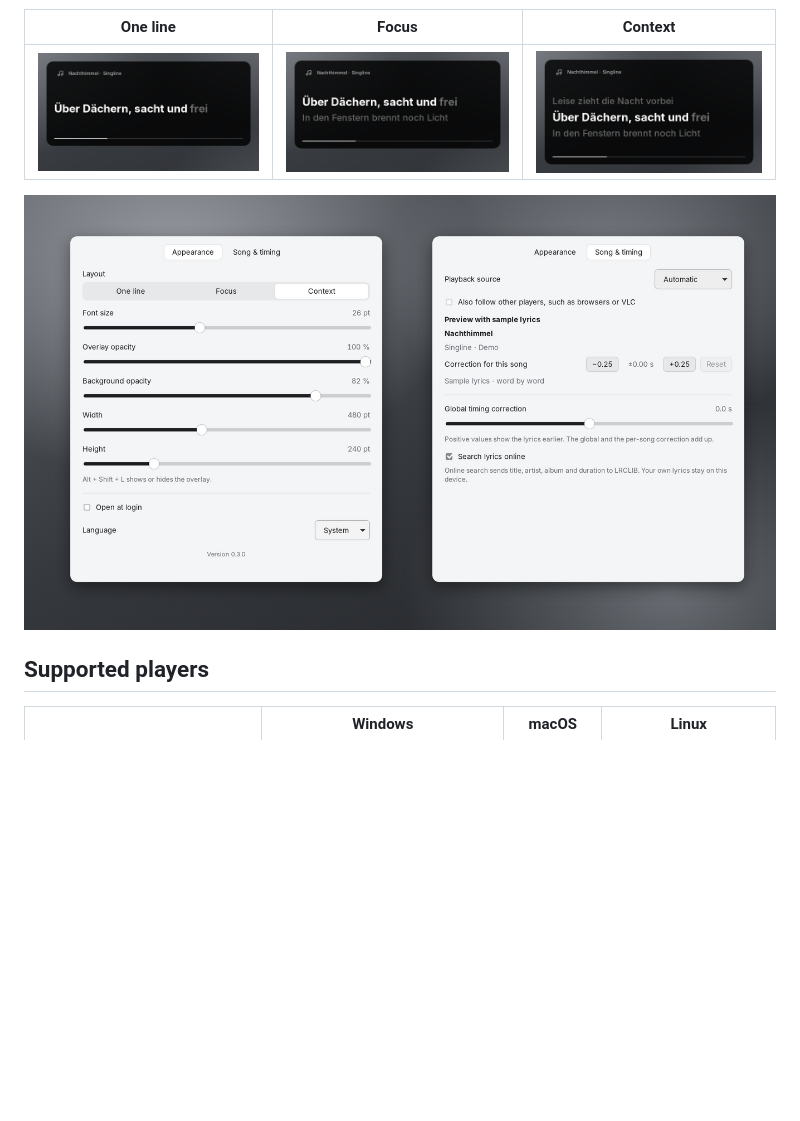
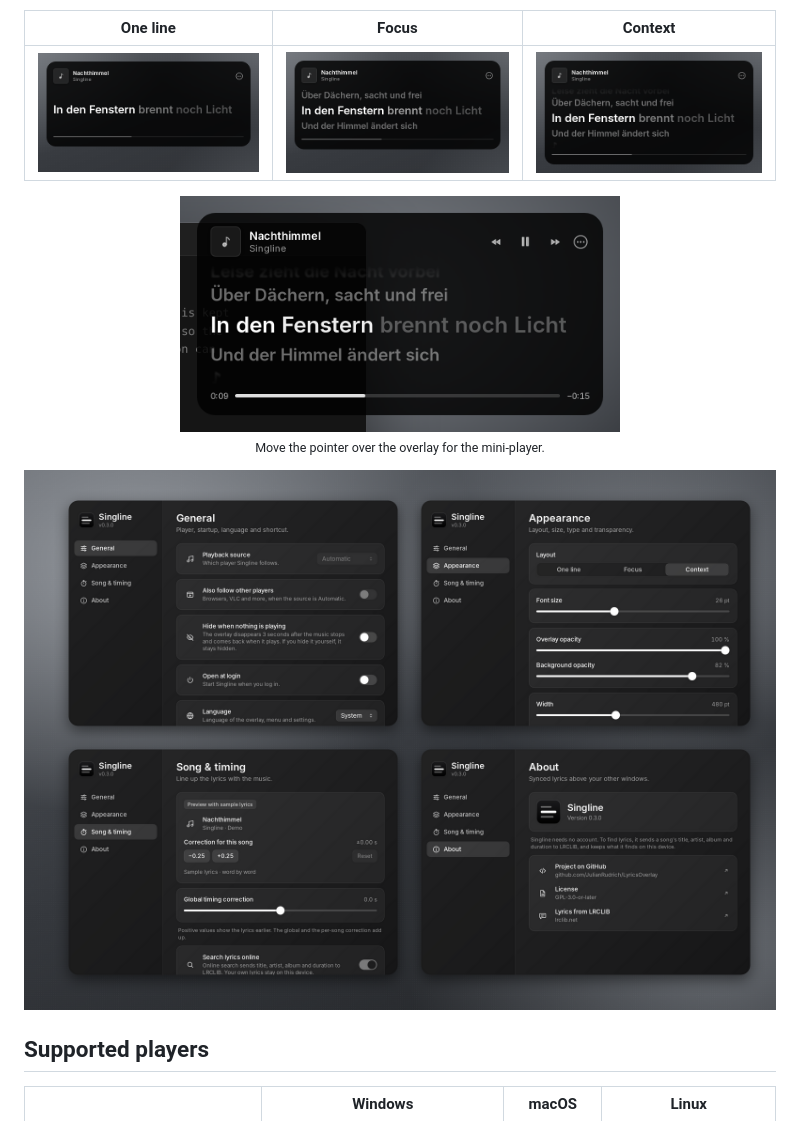
Before and after one commit to JulianRudrich/LyricsOverlay, a Markdown page: README.md, the part around one of its changes. GitHub-like rendering; pictures changed too: docs/images/layout-caption.png, docs/images/layout-context.png, docs/images/layout-focus.png; blank space fills up the shorter version.

```diff
--- a/README.md
+++ b/README.md
@@ -45,5 +45,7 @@ For Spotify, Apple Music, Amazon Music and music in your browser, on Windows, ma
 
-<img src="docs/images/settings.png" width="880" alt="The settings window with the Appearance tab (layout, font size, opacity, size, open at login, language) and the Song &amp; timing tab (playback source, other players, correction for the current song, global timing correction, online search)">
+<p align="center"><img src="docs/images/mini-player.png" width="440" alt="The mini-player: previous, pause and next next to the title, and a seek bar with elapsed and remaining time"><br><sub>Move the pointer over the overlay for the mini-player.</sub></p>
+
+<img src="docs/images/settings.png" width="880" alt="The settings window with a sidebar and its four panes: General (player, auto-hide, open at login, language, shortcut), Appearance (layout, font size, opacity, size), Song &amp; timing (corrections, online search, your own lyrics) and About">
 
 ## Supported players
 
```
Also changed, not shown: other parts of README.md (+2 -2 lines), docs/images/overlay.png.
